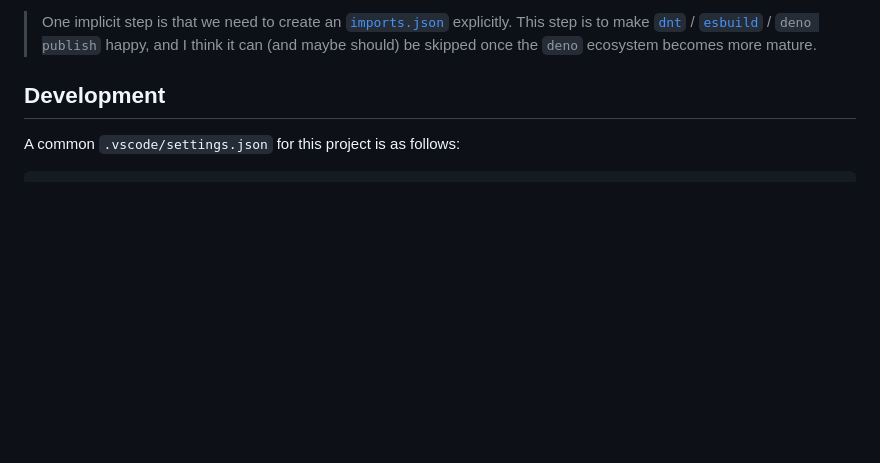
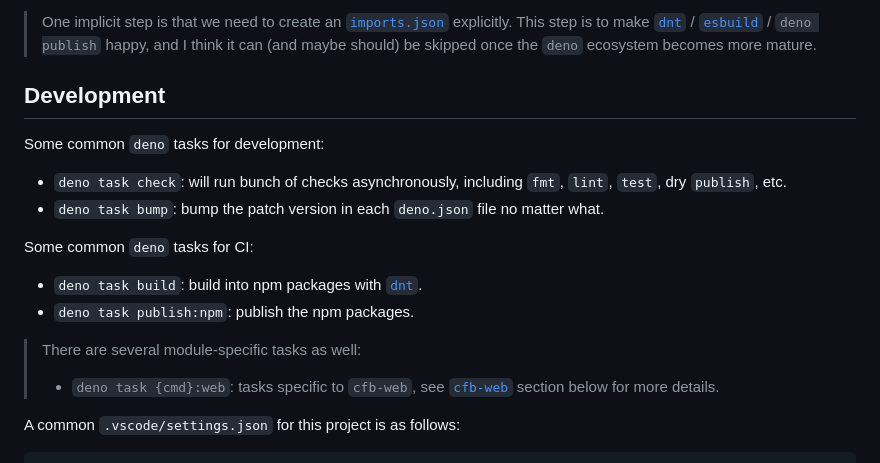
Before and after one commit to carefree0910/carefree-board, a Markdown page: README.md, the part around the change. GitHub-like rendering; blank space fills up the shorter version.

Commit message:
📝Updated `README`

````diff
--- a/README.md
+++ b/README.md
@@ -77,6 +77,23 @@ simple and elegant, and I'd like to share some experience here:
 
 ## Development
 
+Some common `deno` tasks for development:
+
+- `deno task check`: will run bunch of checks asynchronously, including `fmt`, `lint`,
+  `test`, dry `publish`, etc.
+- `deno task bump`: bump the patch version in each `deno.json` file no matter what.
+
+Some common `deno` tasks for CI:
+
+- `deno task build`: build into npm packages with
+  [`dnt`](https://github.com/denoland/dnt).
+- `deno task publish:npm`: publish the npm packages.
+
+> There are several module-specific tasks as well:
+>
+> - `deno task {cmd}:web`: tasks specific to `cfb-web`, see [`cfb-web`](#cfb-web) section
+>   below for more details.
+
 A common `.vscode/settings.json` for this project is as follows:
 
 ```json
````
